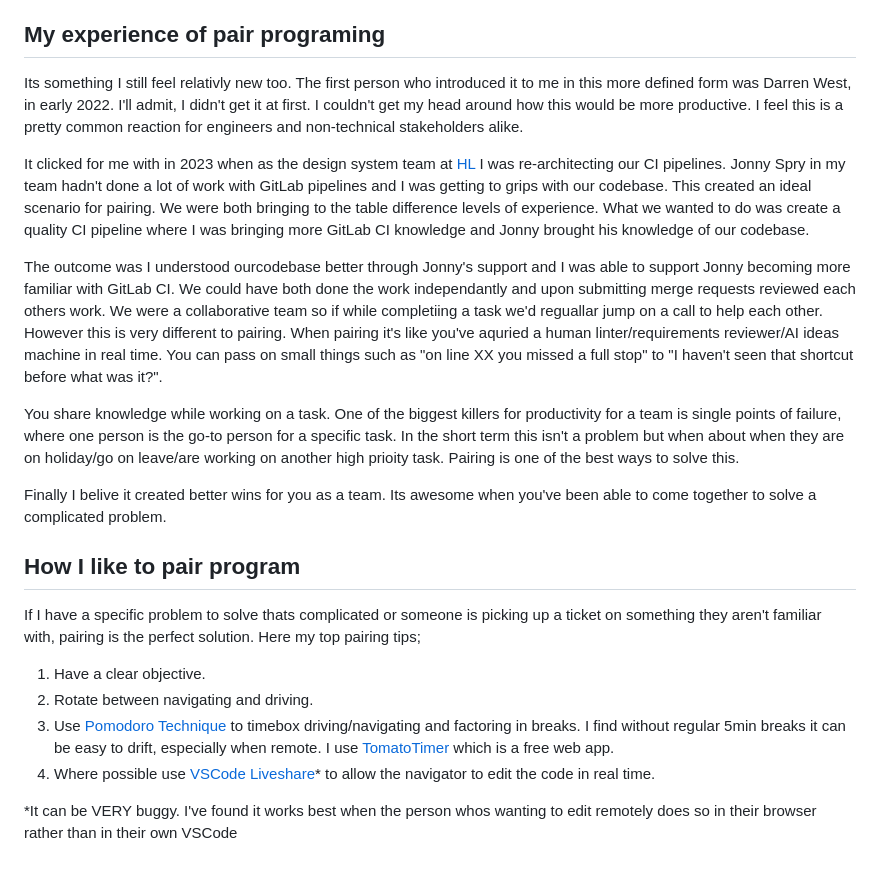
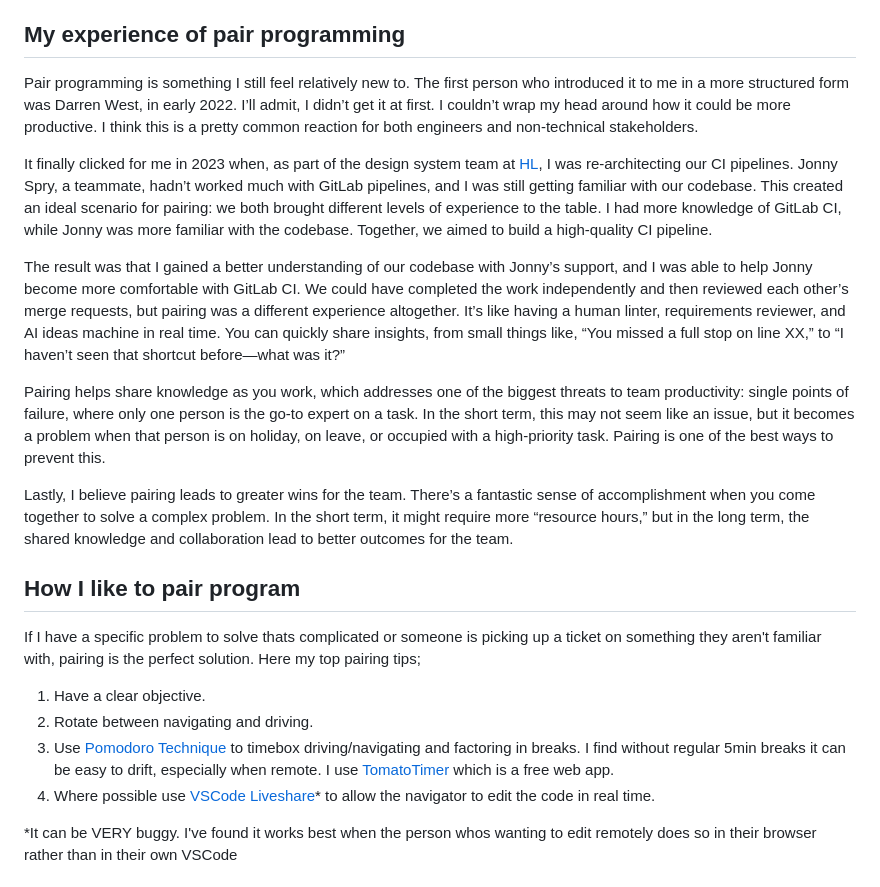
Before and after one commit to stuartjnelson/northern-badger-11ty-blog, a Markdown page: articles/becoming-a-better-manager-the-power-of-pairing.md, the part around the change. GitHub-like rendering.

Commit message:
docs: prooign next section

```diff
--- a/articles/becoming-a-better-manager-the-power-of-pairing.md
+++ b/articles/becoming-a-better-manager-the-power-of-pairing.md
@@ -22,16 +22,16 @@ To me, pair programming is when two engineers work together on the same problem
 > -- [Datadog](https://www.datadoghq.com/knowledge-center/pair-programming/)
 
 
-## My experience of pair programing
-Its something I still feel relativly new too. The first person who introduced it to me in this more defined form was Darren West, in early 2022. I'll admit, I didn't get it at first. I couldn't get my head around how this would be more productive. I feel this is a pretty common reaction for engineers and non-technical stakeholders alike.
+## My experience of pair programming
+Pair programming is something I still feel relatively new to. The first person who introduced it to me in a more structured form was Darren West, in early 2022. I’ll admit, I didn’t get it at first. I couldn’t wrap my head around how it could be more productive. I think this is a pretty common reaction for both engineers and non-technical stakeholders.
 
-It clicked for me with in 2023 when as the design system team at [HL](https://hl.co.uk) I was re-architecting our CI pipelines. Jonny Spry in my team hadn't done a lot of work with GitLab pipelines and I was getting to grips with our codebase. This created an ideal scenario for pairing. We were both bringing to the table difference levels of experience. What we wanted to do was create a quality CI pipeline where I was bringing more GitLab CI knowledge and Jonny brought his knowledge of our codebase.
+It finally clicked for me in 2023 when, as part of the design system team at [HL](https://hl.co.uk), I was re-architecting our CI pipelines. Jonny Spry, a teammate, hadn’t worked much with GitLab pipelines, and I was still getting familiar with our codebase. This created an ideal scenario for pairing: we both brought different levels of experience to the table. I had more knowledge of GitLab CI, while Jonny was more familiar with the codebase. Together, we aimed to build a high-quality CI pipeline.
 
-The outcome was I understood ourcodebase better through Jonny's support and I was able to support Jonny becoming more familiar with GitLab CI. We could have both done the work independantly and upon submitting merge requests reviewed each others work. We were a collaborative team so if while completiing a task we'd reguallar jump on a call to help each other. However this is very different to pairing. When pairing it's like you've aquried a human linter/requirements reviewer/AI ideas machine in real time. You can pass on small things such as "on line XX you missed a full stop" to "I haven't seen that shortcut before what was it?".
+The result was that I gained a better understanding of our codebase with Jonny’s support, and I was able to help Jonny become more comfortable with GitLab CI. We could have completed the work independently and then reviewed each other’s merge requests, but pairing was a different experience altogether. It’s like having a human linter, requirements reviewer, and AI ideas machine in real time. You can quickly share insights, from small things like, “You missed a full stop on line XX,” to “I haven’t seen that shortcut before—what was it?”
 
-You share knowledge while working on a task. One of the biggest killers for productivity for a team is single points of failure, where one person is the go-to person for a specific task. In the short term this isn't a problem but when about when they are on holiday/go on leave/are working on another high prioity task. Pairing is one of the best ways to solve this.
+Pairing helps share knowledge as you work, which addresses one of the biggest threats to team productivity: single points of failure, where only one person is the go-to expert on a task. In the short term, this may not seem like an issue, but it becomes a problem when that person is on holiday, on leave, or occupied with a high-priority task. Pairing is one of the best ways to prevent this.
 
-Finally I belive it created better wins for you as a team. Its awesome when you've been able to come together to solve a complicated problem.
+Lastly, I believe pairing leads to greater wins for the team. There’s a fantastic sense of accomplishment when you come together to solve a complex problem. In the short term, it might require more “resource hours,” but in the long term, the shared knowledge and collaboration lead to better outcomes for the team.
 
 
 ## How I like to pair program
@@ -42,7 +42,6 @@ If I have a specific problem to solve thats complicated or someone is picking up
 3. Use [Pomodoro Technique](https://en.wikipedia.org/wiki/Pomodoro_Technique) to timebox driving/navigating and factoring in breaks. I find without regular 5min breaks it can be easy to drift, especially when remote. I use [TomatoTimer](https://www.toptal.com/project-managers/tomato-timer) which is a free web app.
 4. Where possible use [VSCode Liveshare](https://marketplace.visualstudio.com/items?itemName=MS-vsliveshare.vsliveshare)* to allow the navigator to edit the code in real time.
 
-
 *It can be VERY buggy. I've found it works best when the person whos wanting to edit remotely does so in their browser rather than in their own VSCode
 
 
```
